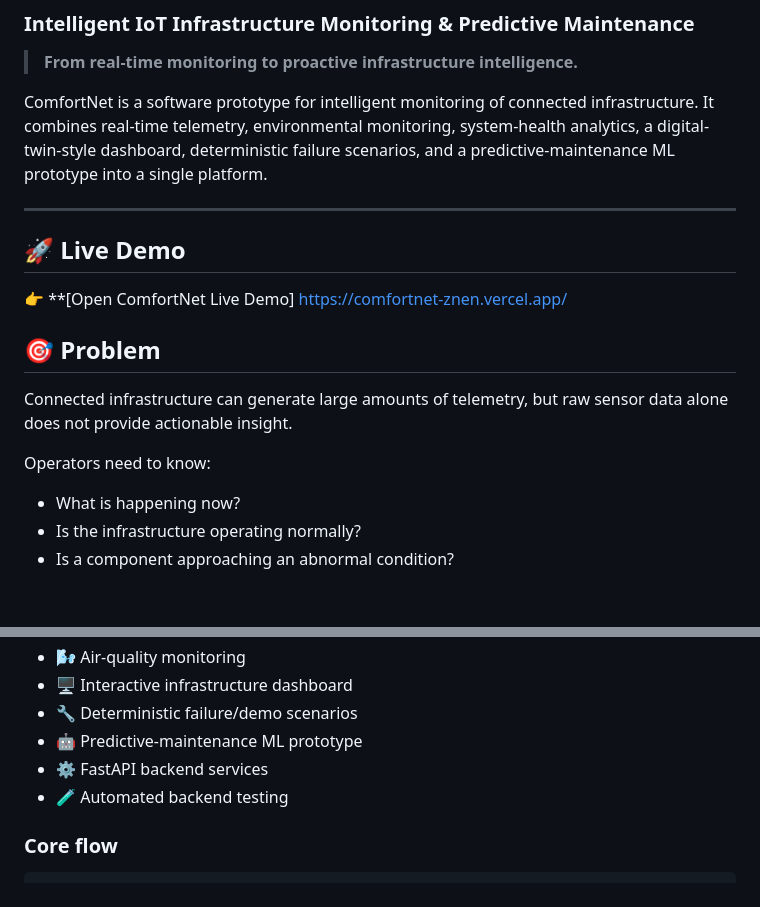
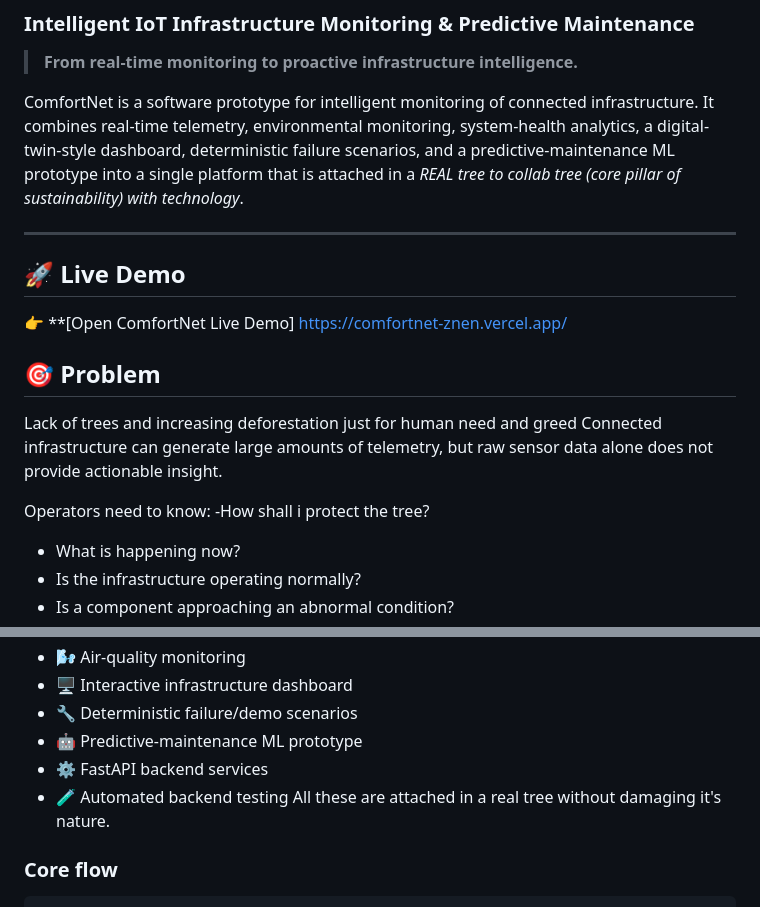
Before and after one commit to maheshwarir2128-commits/Comfortnet__, a Markdown page: README.md, 2 parts joined by grey strips. Rendered like a GitHub page; blank space fills up the shorter version.

```diff
--- a/README.md
+++ b/README.md
@@ -5,7 +5,7 @@ Technology integrated with nature
 
 > **From real-time monitoring to proactive infrastructure intelligence.**
 
-ComfortNet is a software prototype for intelligent monitoring of connected infrastructure. It combines real-time telemetry, environmental monitoring, system-health analytics, a digital-twin-style dashboard, deterministic failure scenarios, and a predictive-maintenance ML prototype into a single platform.
+ComfortNet is a software prototype for intelligent monitoring of connected infrastructure. It combines real-time telemetry, environmental monitoring, system-health analytics, a digital-twin-style dashboard, deterministic failure scenarios, and a predictive-maintenance ML prototype into a single platform that is attached in a **REAL* tree to collab tree (core pillar of sustainability) with technology*.
 
 ---
 
@@ -13,11 +13,11 @@ ComfortNet is a software prototype for intelligent monitoring of connected infra
 👉 **[Open ComfortNet Live Demo] https://comfortnet-znen.vercel.app/
 
 ## 🎯 Problem
-
+Lack of trees and increasing deforestation just for human need and greed
 Connected infrastructure can generate large amounts of telemetry, but raw sensor data alone does not provide actionable insight.
 
 Operators need to know:
-
+-How shall i protect the tree?
 - What is happening now?
 - Is the infrastructure operating normally?
 - Is a component approaching an abnormal condition?
@@ -41,6 +41,7 @@ ComfortNet combines:
 - 🤖 Predictive-maintenance ML prototype
 - ⚙️ FastAPI backend services
 - 🧪 Automated backend testing
+All these are attached in a real tree without damaging it's nature.
 
 ### Core flow
 
```
